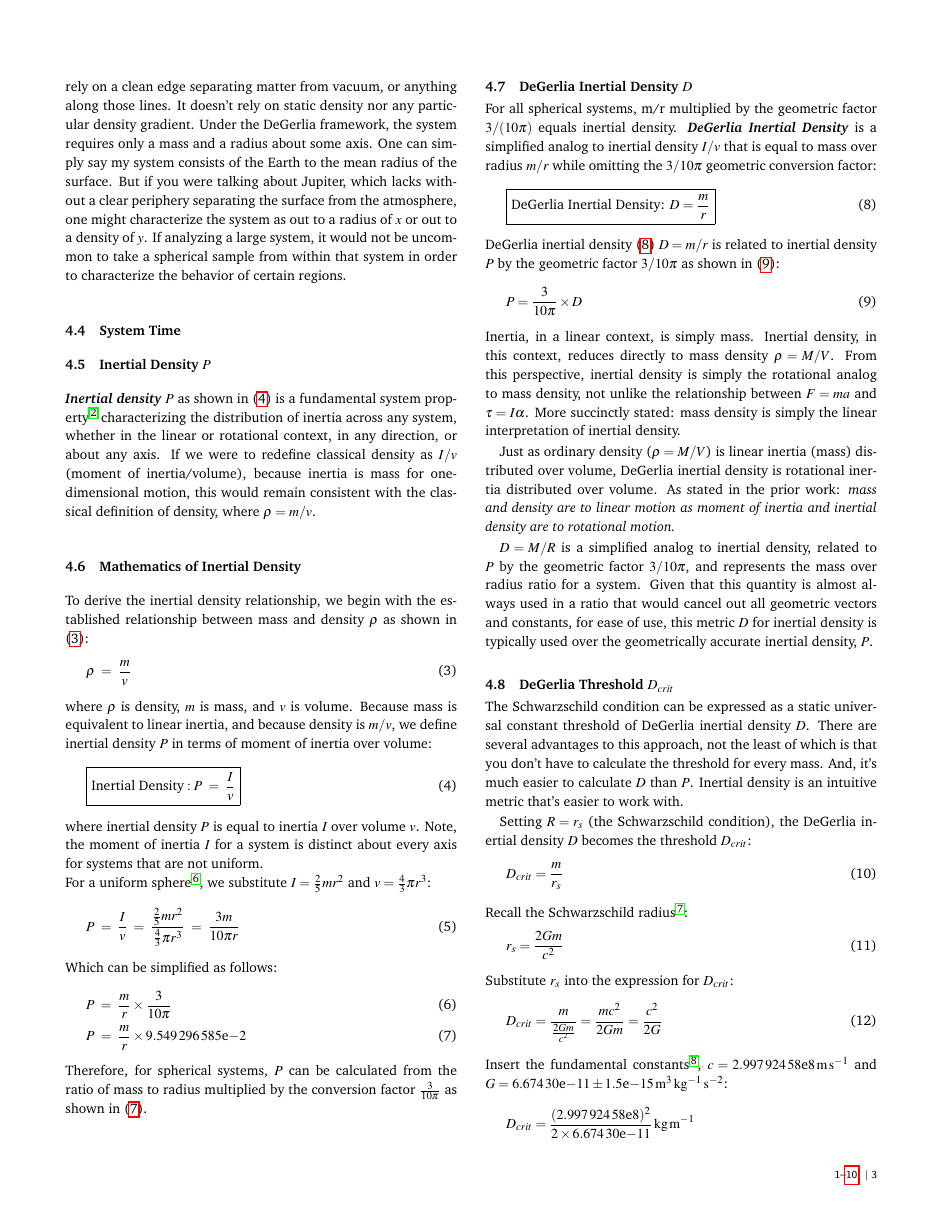
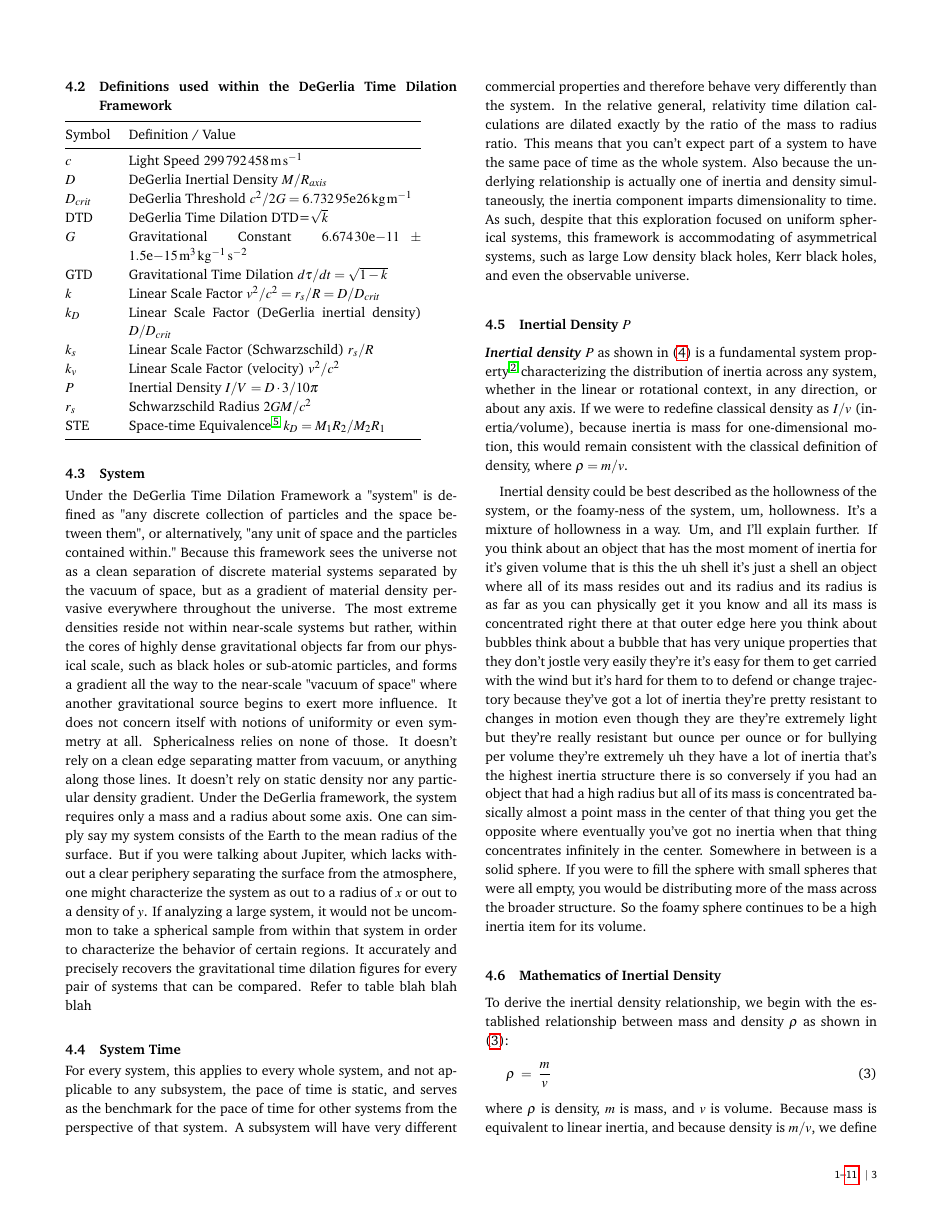
Before and after one commit to denverdata/academic_InertialRelativity_STE_cases, a LaTeX document (latex/master.tex): page 3 of 10 before the commit and page 3 of 11 after it. Compiled offline with pdfLaTeX.

Commit message:
Update DeGerlia Time Dilation Framework section: Enhance explanation and clarity of framework principles and implications

```diff
--- a/latex/master.tex
+++ b/latex/master.tex
@@ -222,11 +231,15 @@ STE & Space-time Equivalence\cite{degerlia202501} $k_{D} = M_1 R_2 / M_2 R_1$ \\
 \end{tabular}
 
 \subsection{System} Under the DeGerlia Time Dilation Framework a "system" is defined as "any discrete collection of particles and the space between them", or alternatively, "any unit of space and the particles contained within." Because this framework sees the universe not as a clean separation of discrete material systems separated by the vacuum of space, but as a gradient of material density pervasive everywhere throughout the universe. The most extreme densities reside not within near-scale systems but rather, within the cores of highly dense gravitational objects far from our physical scale, such as black holes or sub-atomic particles, and forms a gradient all the way to the near-scale "vacuum of space" where another gravitational source begins to exert more influence. It does not concern itself with notions of uniformity or even symmetry at all. Sphericalness relies on none of those. It doesn't rely on a clean edge separating matter from vacuum, or anything along those lines. It doesn't rely on static density nor any particular density gradient. Under the DeGerlia framework, the system requires only a mass and a radius about some axis. One can simply say my system consists of the Earth to the mean radius of the surface. But if you were talking about Jupiter, which lacks without a clear periphery separating the surface from the atmosphere, one might characterize the system as out to a radius of $x$ or out to a density of $y$. If analyzing a large system, it would not be uncommon to take a spherical sample from within that system in order to characterize the behavior of certain regions.
+It accurately and precisely recovers the gravitational time dilation figures for every pair of systems that can be compared. Refer to table blah blah blah
 
 \subsection{System Time}
+For every system, this applies to every whole system, and not applicable to any subsystem, the pace of time is static, and serves as the benchmark for the pace of time for other systems from the perspective of that system. A subsystem will have very different commercial properties and therefore behave very differently than the system. In the relative general, relativity time dilation calculations are dilated exactly by the ratio of the mass to radius ratio. This means that you can't expect part of a system to have the same pace of time as the whole system. Also because the underlying relationship is actually one of inertia and density simultaneously, the inertia component imparts dimensionality to time. As such, despite that this exploration focused on uniform spherical systems, this framework is  accommodating of asymmetrical systems, such as large Low density black holes, Kerr black holes, and even the observable universe.
 
 \subsection{Inertial Density $P$}
-\textbf{\textit{Inertial density $P$}} as shown in \eqref{eq:longinertialdensity} is a fundamental system property\cite{degerlia202505} characterizing the distribution of inertia across any system, whether in the linear or rotational context, in any direction, or about any axis. If we were to redefine classical density as $I/v$ (moment of inertia/volume), because inertia is mass for one-dimensional motion, this would remain consistent with the classical definition of density, where $\rho = m/v$.
+\textbf{\textit{Inertial density $P$}} as shown in \eqref{eq:longinertialdensity} is a fundamental system property\cite{degerlia202505} characterizing the distribution of inertia across any system, whether in the linear or rotational context, in any direction, or about any axis. If we were to redefine classical density as $I/v$ (inertia/volume), because inertia is mass for one-dimensional motion, this would remain consistent with the classical definition of density, where $\rho = m/v$.
+
+Inertial density could be best described as the hollowness of the system, or the foamy-ness of the system, um, hollowness. It's a mixture of hollowness in a way. Um, and I'll explain further. If you think about an object that has the most moment of inertia for it's given volume that is this the uh shell it's just a shell an object where all of its mass resides out and its radius and its radius is as far as you can physically get it you know and all its mass is concentrated right there at that outer edge here you think about bubbles think about a bubble that has very unique properties that they don't jostle very easily they're it's easy for them to get carried with the wind but it's hard for them to to defend or change trajectory because they've got a lot of inertia they're pretty resistant to changes in motion even though they are they're extremely light but they're really resistant but ounce per ounce or for bullying per volume they're extremely uh they have a lot of inertia that's the highest inertia structure there is so conversely if you had an object that had a high radius but all of its mass is concentrated basically almost a point mass in the center of that thing you get the opposite where eventually you've got no inertia when that thing concentrates infinitely in the center. Somewhere in between is a solid sphere. If you were to fill the sphere with small spheres that were all empty, you would be distributing more of the mass across the broader structure. So the foamy sphere continues to be a high inertia item for its volume.
 \subsection{Mathematics of Inertial Density}
 To derive the inertial density relationship, we begin with the established relationship between mass and density $\rho$ as shown in \eqref{eq:massdensity}:
 \begin{equation}
```
Also changed, not shown: latex/master.tex (9 more changed lines).
